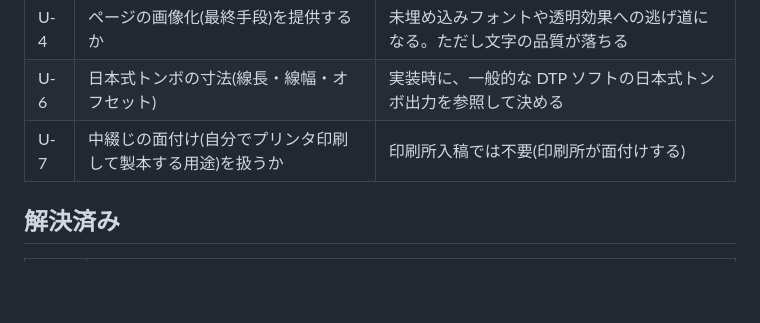
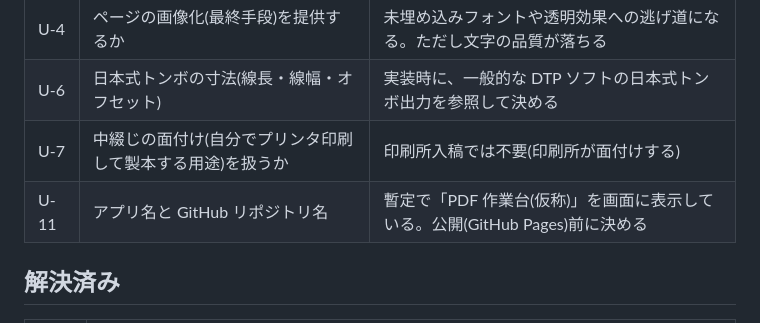
Before and after one commit to kaeauiama/online-pdf-tuner, a Markdown page: docs/decision-log.md, the part around the change. Drawn GitHub-style; blank space fills up the shorter version.

Commit message:
docs: アプリ名・リポジトリ名を UNDECIDED(U-11)に追加
Co-Authored-By: Claude Opus 5.5 <noreply@anthropic.com>

```diff
--- a/docs/decision-log.md
+++ b/docs/decision-log.md
@@ -35,6 +35,7 @@
 | U-4 | ページの画像化(最終手段)を提供するか | 未埋め込みフォントや透明効果への逃げ道になる。ただし文字の品質が落ちる |
 | U-6 | 日本式トンボの寸法(線長・線幅・オフセット) | 実装時に、一般的な DTP ソフトの日本式トンボ出力を参照して決める |
 | U-7 | 中綴じの面付け(自分でプリンタ印刷して製本する用途)を扱うか | 印刷所入稿では不要(印刷所が面付けする) |
+| U-11 | アプリ名と GitHub リポジトリ名 | 暫定で「PDF 作業台(仮称)」を画面に表示している。公開(GitHub Pages)前に決める |
 
 ## 解決済み
 
```
